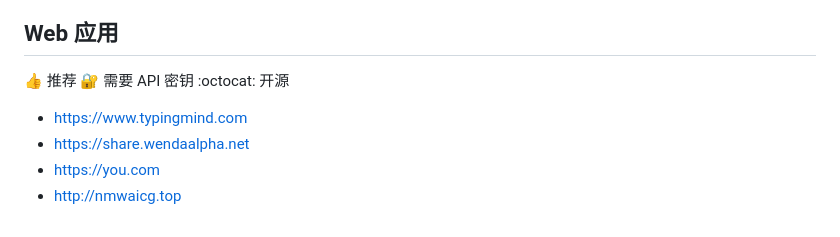
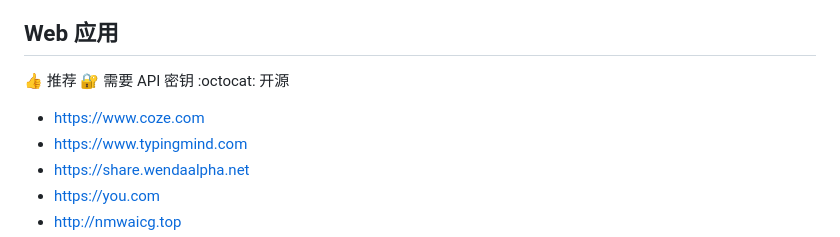
Before and after one commit to jaywcjlove/awesome-chatgpt, a Markdown page: README.md, the part around the change. Drawn GitHub-style.

Commit message:
doc: Update README.md

```diff
--- a/README.md
+++ b/README.md
@@ -35,6 +35,7 @@ Awesome ChatGPT
 
 👍 推荐  🔐 需要 API 密钥 :octocat: 开源
 
+- https://www.coze.com
 - https://www.typingmind.com
 - https://share.wendaalpha.net
 - https://you.com
```
